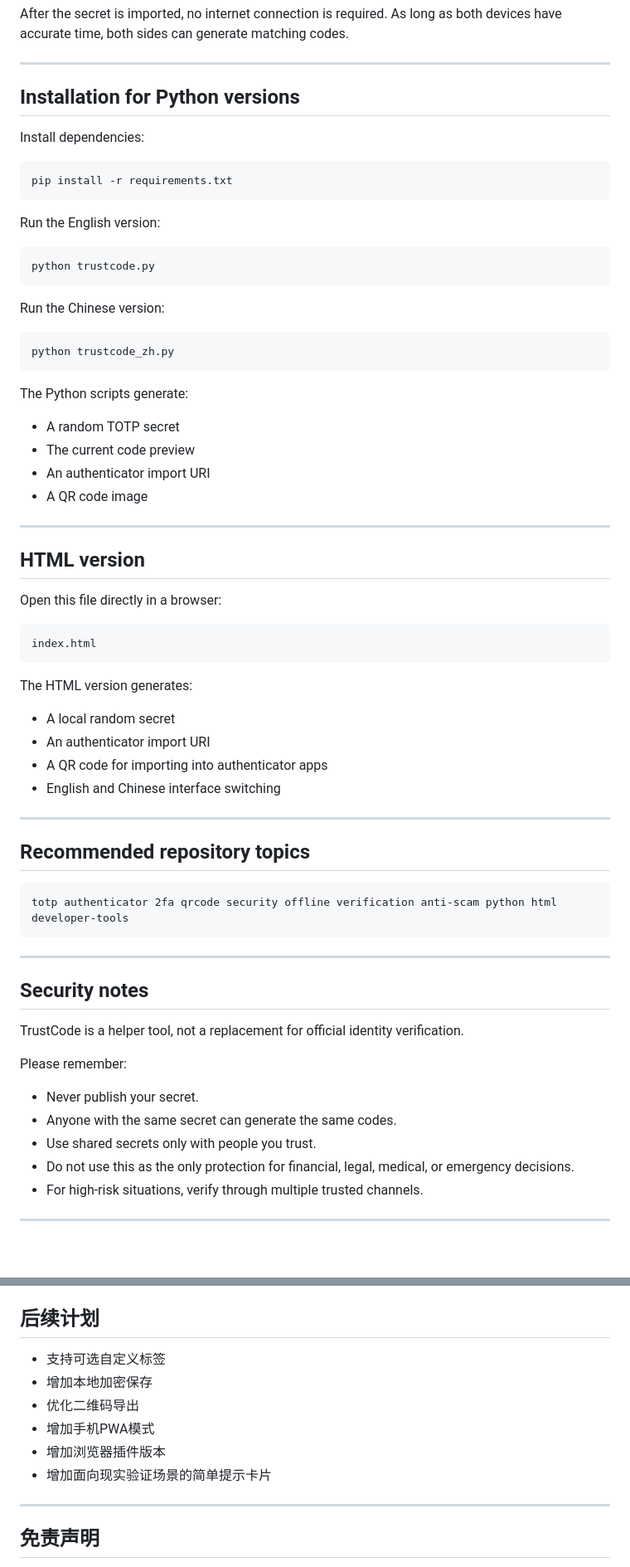
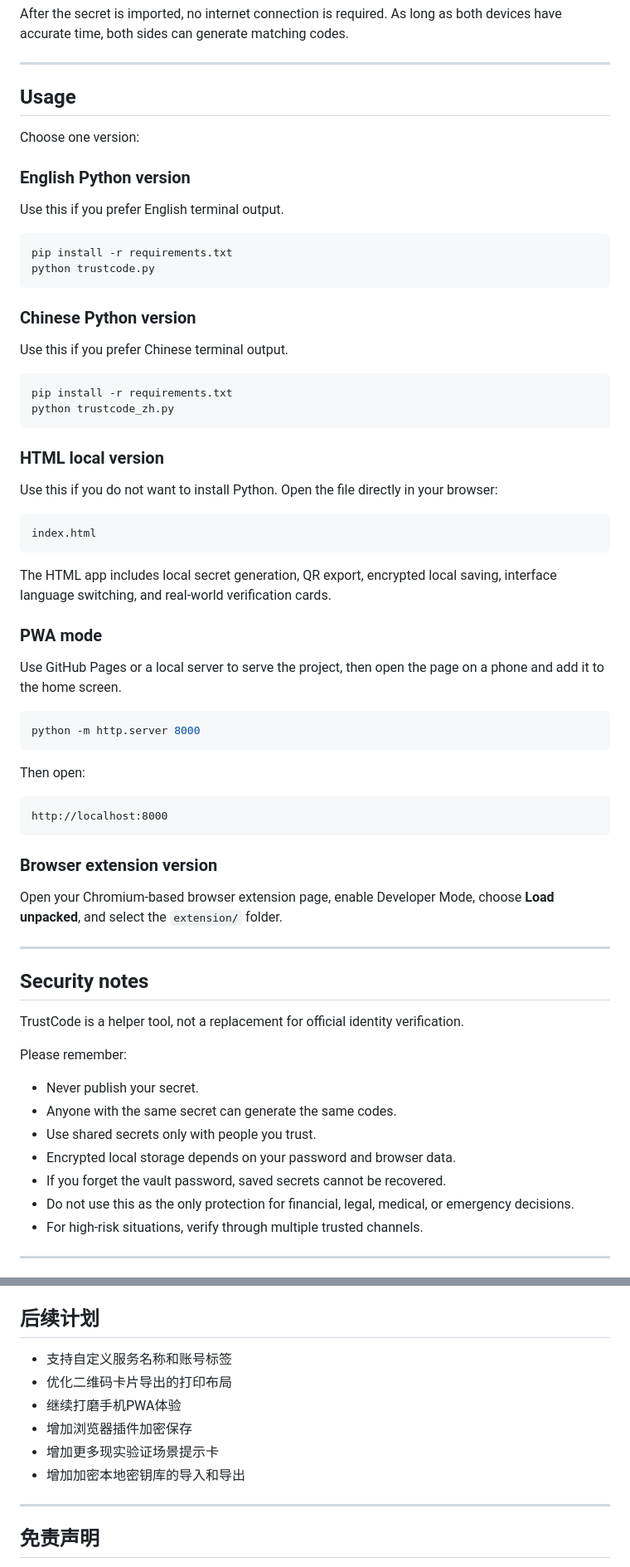
Before and after one commit to Dreaminmaster/TrustCode, a Markdown page: README.md, 2 parts joined by grey strips. Shown at 83% size. GitHub-like rendering; blank space fills up the shorter version.

````diff
--- a/README.md
+++ b/README.md
@@ -105,57 +109,55 @@ After the secret is imported, no internet connection is required. As long as bot
 
 ---
 
-## Installation for Python versions
+## Usage
 
-Install dependencies:
+Choose one version:
+
+### English Python version
+
+Use this if you prefer English terminal output.
 
 ```bash
 pip install -r requirements.txt
-```
-
-Run the English version:
-
-```bash
 python trustcode.py
 ```
 
-Run the Chinese version:
+### Chinese Python version
+
+Use this if you prefer Chinese terminal output.
 
 ```bash
+pip install -r requirements.txt
 python trustcode_zh.py
 ```
 
-The Python scripts generate:
+### HTML local version
 
-- A random TOTP secret
-- The current code preview
-- An authenticator import URI
-- A QR code image
-
----
-
-## HTML version
-
-Open this file directly in a browser:
+Use this if you do not want to install Python. Open the file directly in your browser:
 
 ```text
 index.html
 ```
 
-The HTML version generates:
+The HTML app includes local secret generation, QR export, encrypted local saving, interface language switching, and real-world verification cards.
 
-- A local random secret
-- An authenticator import URI
-- A QR code for importing into authenticator apps
-- English and Chinese interface switching
+### PWA mode
 
----
+Use GitHub Pages or a local server to serve the project, then open the page on a phone and add it to the home screen.
 
-## Recommended repository topics
+```bash
+python -m http.server 8000
+```
+
+Then open:
 
 ```text
-totp authenticator 2fa qrcode security offline verification anti-scam python html developer-tools
+http://localhost:8000
 ```
+
+### Browser extension version
+
+Open your Chromium-based browser extension page, enable Developer Mode, choose **Load unpacked**, and select the `extension/` folder.
 
 ---
 
@@ -168,6 +170,8 @@ Please remember:
 - Never publish your secret.
 - Anyone with the same secret can generate the same codes.
 - Use shared secrets only with people you trust.
+- Encrypted local storage depends on your password and browser data.
+- If you forget the vault password, saved secrets cannot be recovered.
 - Do not use this as the only protection for financial, legal, medical, or emergency decisions.
 - For high-risk situations, verify through multiple trusted channels.
 
@@ -402,11 +366,11 @@ index.html
 ## 后续计划
 
-- 支持可选自定义标签
-- 增加本地加密保存
-- 优化二维码导出
-- 增加手机PWA模式
-- 增加浏览器插件版本
-- 增加面向现实验证场景的简单提示卡片
+- 支持自定义服务名称和账号标签
+- 优化二维码卡片导出的打印布局
+- 继续打磨手机PWA体验
+- 增加浏览器插件加密保存
+- 增加更多现实验证场景提示卡
+- 增加加密本地密钥库的导入和导出
 
 ---
 
````
Also changed, not shown: other parts of README.md (+63 -99 lines).
